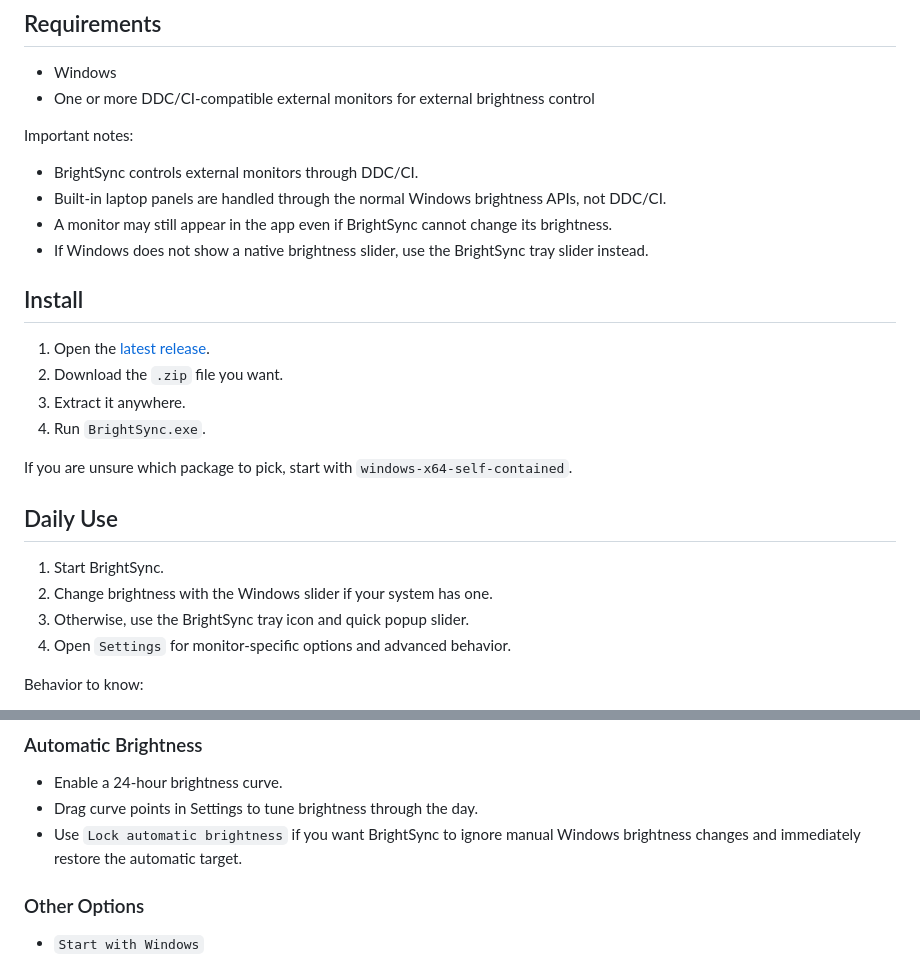
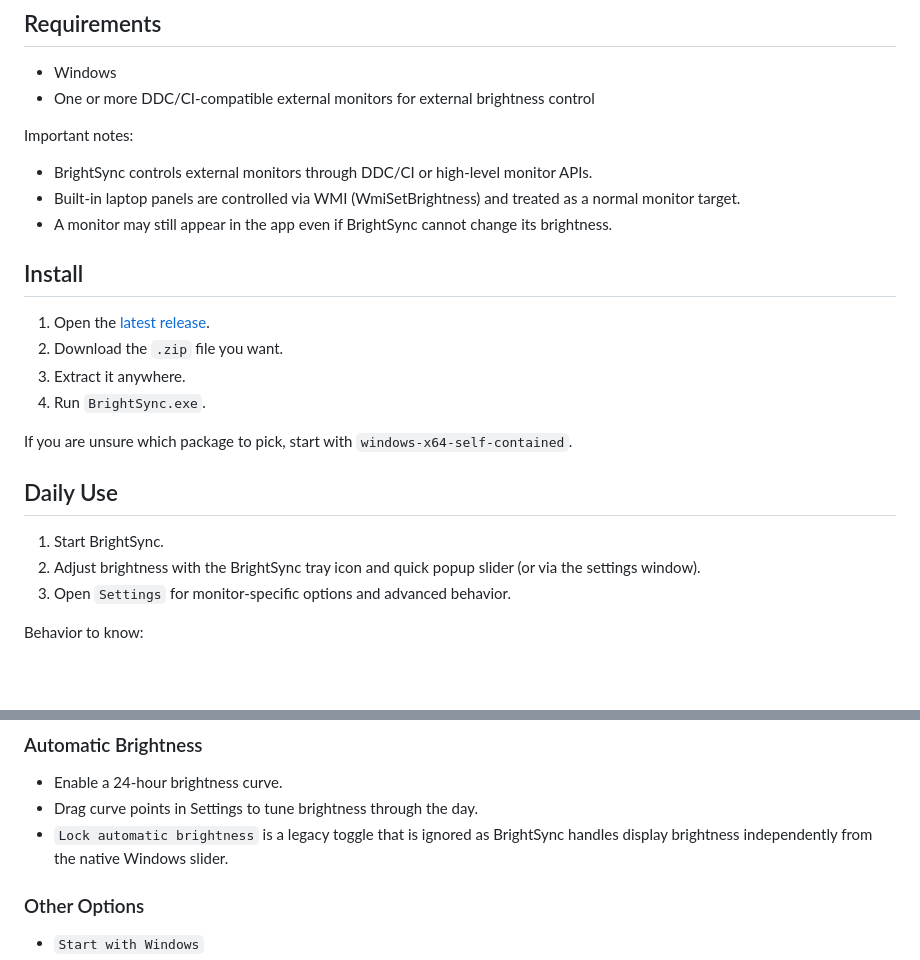
Before and after one commit to bberka/BrightSync, a Markdown page: README.md, 2 parts joined by grey strips. Drawn GitHub-style; blank space fills up the shorter version.

```diff
--- a/README.md
+++ b/README.md
@@ -60,10 +64,9 @@ It also includes optional automatic brightness, idle dimming, per-monitor limits
 
 Important notes:
 
-- BrightSync controls external monitors through DDC/CI.
-- Built-in laptop panels are handled through the normal Windows brightness APIs, not DDC/CI.
+- BrightSync controls external monitors through DDC/CI or high-level monitor APIs.
+- Built-in laptop panels are controlled via WMI (WmiSetBrightness) and treated as a normal monitor target.
 - A monitor may still appear in the app even if BrightSync cannot change its brightness.
-- If Windows does not show a native brightness slider, use the BrightSync tray slider instead.
 
 ## Install
 
@@ -77,9 +80,8 @@ If you are unsure which package to pick, start with `windows-x64-self-contained`
 ## Daily Use
 
 1. Start BrightSync.
-2. Change brightness with the Windows slider if your system has one.
-3. Otherwise, use the BrightSync tray icon and quick popup slider.
-4. Open `Settings` for monitor-specific options and advanced behavior.
+2. Adjust brightness with the BrightSync tray icon and quick popup slider (or via the settings window).
+3. Open `Settings` for monitor-specific options and advanced behavior.
 
 Behavior to know:
 
@@ -106,7 +108,7 @@ Behavior to know:
 
 - Enable a 24-hour brightness curve.
 - Drag curve points in Settings to tune brightness through the day.
-- Use `Lock automatic brightness` if you want BrightSync to ignore manual Windows brightness changes and immediately restore the automatic target.
+- `Lock automatic brightness` is a legacy toggle that is ignored as BrightSync handles display brightness independently from the native Windows slider.
 
 ### Other Options
 
```
Also changed, not shown: other parts of README.md (+27 -23 lines), assets/quick-menu.png (added), assets/quick_menu.png (deleted), assets/settings-1.png (added), assets/settings-2.png (added), assets/settings-3.png (added), assets/settings_menu.png (deleted).
